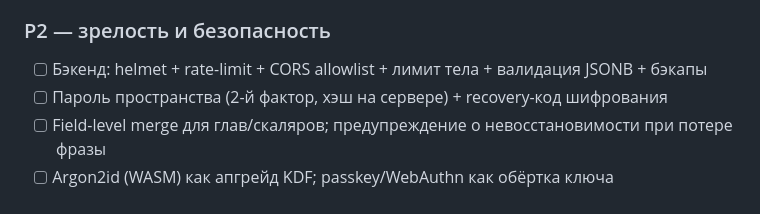
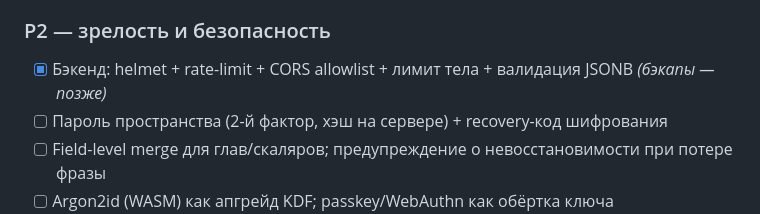
Before and after one commit to ivanbelkov1984/CODING, a Markdown page: architect/ROADMAP.md, the part around the change. Drawn GitHub-style.

Commit message:
docs(architect): отметить усиление безопасности бэкенда выполненным в ROADMAP
Co-Authored-By: Claude Opus 4.8 <noreply@anthropic.com>
Claude-Session: https://claude.ai/code/session_01PZ9DrUEvhKFdFFDoWZXwos

```diff
--- a/architect/ROADMAP.md
+++ b/architect/ROADMAP.md
@@ -37,7 +37,7 @@
 - [x] Управляемая рефлексия из «открытых вопросов» (тап по вопросу → инсайт)
 
 ### P2 — зрелость и безопасность
-- [ ] Бэкенд: helmet + rate-limit + CORS allowlist + лимит тела + валидация JSONB + бэкапы
+- [x] Бэкенд: helmet + rate-limit + CORS allowlist + лимит тела + валидация JSONB *(бэкапы — позже)*
 - [ ] Пароль пространства (2-й фактор, хэш на сервере) + recovery-код шифрования
 - [ ] Field-level merge для глав/скаляров; предупреждение о невосстановимости при потере фразы
 - [ ] Argon2id (WASM) как апгрейд KDF; passkey/WebAuthn как обёртка ключа
```
